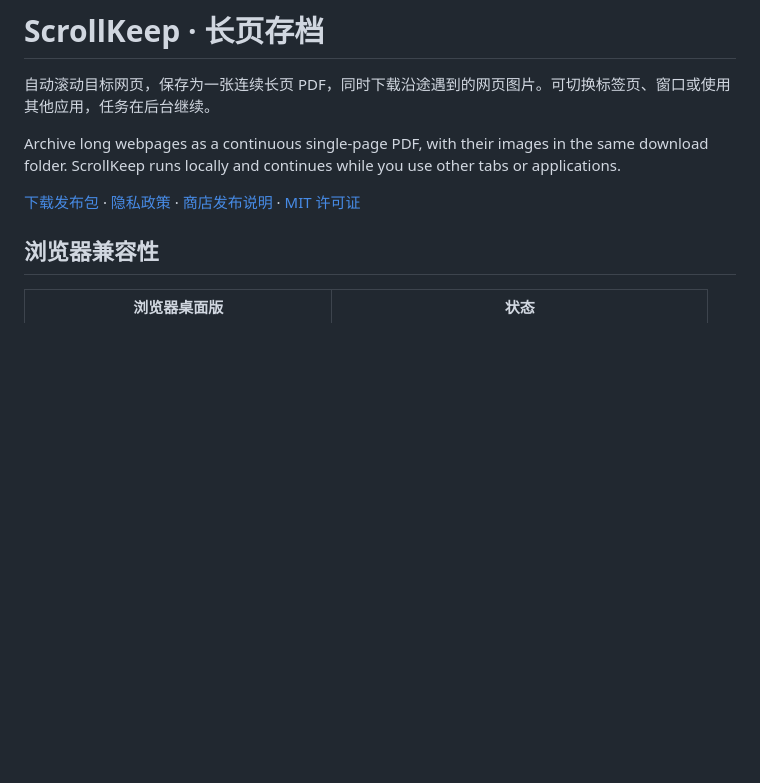
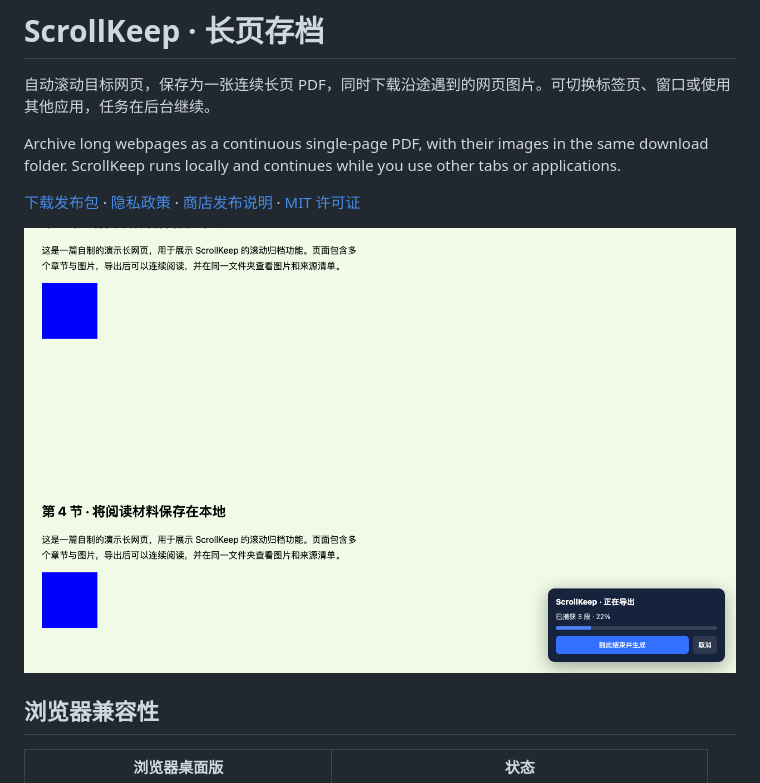
Before and after one commit to SweetWiseFeather/scrollkeep, a Markdown page: README.md, the part around the change. Rendered like a GitHub page; pictures changed too: store-assets/screenshot-1280x800.png (added); blank space fills up the shorter version.

Commit message:
Add store screenshot and submission materials

```diff
--- a/README.md
+++ b/README.md
@@ -5,6 +5,8 @@
 Archive long webpages as a continuous single-page PDF, with their images in the same download folder. ScrollKeep runs locally and continues while you use other tabs or applications.
 
 [下载发布包](https://github.com/SweetWiseFeather/scrollkeep/releases) · [隐私政策](PRIVACY.md) · [商店发布说明](STORE.md) · [MIT 许可证](LICENSE)
+
+![ScrollKeep 在自制演示网页中的导出控制条](store-assets/screenshot-1280x800.png)
 
 ## 浏览器兼容性
 
```
Also changed, not shown: STORE.md (+2 -1 lines), 1 other file.
